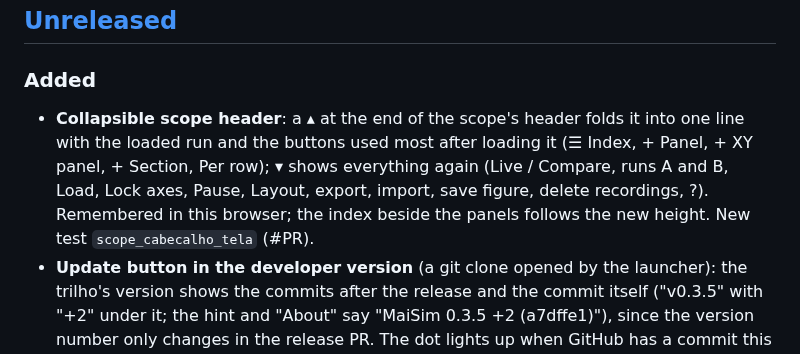
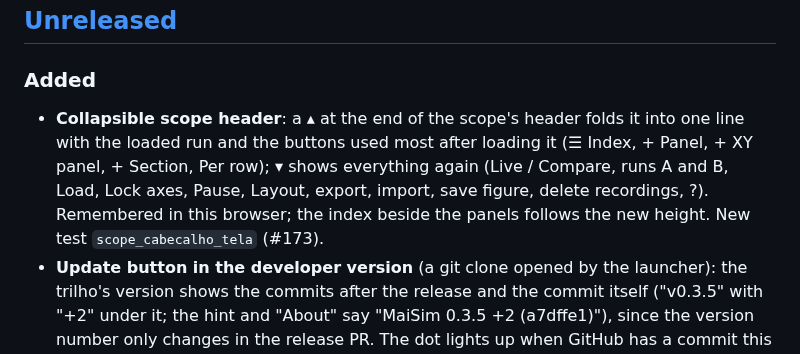
Before and after one commit to marcelopedroso/maisim, a Markdown page: CHANGELOG.md, the part around the change. GitHub-like rendering.

Commit message:
CHANGELOG: PR number (#173)
Co-Authored-By: Claude Opus 5.5 (1M context) <noreply@anthropic.com>

```diff
--- a/CHANGELOG.md
+++ b/CHANGELOG.md
@@ -7,7 +7,7 @@ Each pull request adds its line under **Unreleased**; a release moves them under
 ## [Unreleased]
 
 ### Added
-- **Collapsible scope header**: a ▴ at the end of the scope's header folds it into one line with the loaded run and the buttons used most after loading it (☰ Index, + Panel, + XY panel, + Section, Per row); ▾ shows everything again (Live / Compare, runs A and B, Load, Lock axes, Pause, Layout, export, import, save figure, delete recordings, ?). Remembered in this browser; the index beside the panels follows the new height. New test `scope_cabecalho_tela` (#PR).
+- **Collapsible scope header**: a ▴ at the end of the scope's header folds it into one line with the loaded run and the buttons used most after loading it (☰ Index, + Panel, + XY panel, + Section, Per row); ▾ shows everything again (Live / Compare, runs A and B, Load, Lock axes, Pause, Layout, export, import, save figure, delete recordings, ?). Remembered in this browser; the index beside the panels follows the new height. New test `scope_cabecalho_tela` (#173).
 - **Update button in the developer version** (a git clone opened by the launcher): the trilho's version shows the commits after the release and the commit itself ("v0.3.5" with "+2" under it; the hint and "About" say "MaiSim 0.3.5 +2 (a7dffe1)"), since the version number only changes in the release PR. The dot lights up when GitHub has a commit this clone does not: the **testing** channel follows `main` (everything merged so far), **stable** the latest `vX.Y.Z` tag. **Update** refuses with hand-edited source files, another branch than `main` or a local `main` that diverged; otherwise it moves `main` forward (or a detached checkout to the new commit), rebuilds Gecko only if its patches changed (the code goes back if the build fails) and restarts through the launcher in the same mode (`--abrir` kept, no second window: the open page reloads itself). `MAISIM_ATUALIZA_GIT` is the remote (`origin`; empty in the test profile, which keeps the old "git pull" hint). `gecko/construir.sh` now swaps the jar atomically, so a running Gecko keeps the old one. New end-to-end test `atualizacao_git_api` (a throwaway clone, a fake remote, the launcher on ports 7400–7406) (#167).
 
 ### Fixed
```
